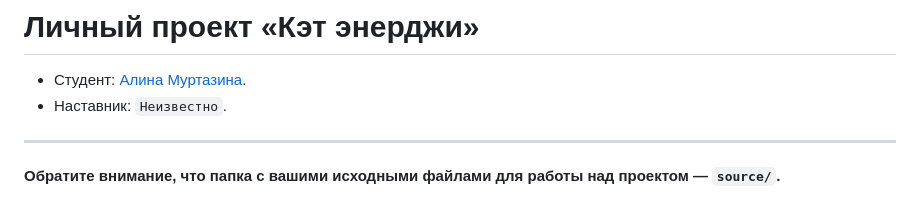
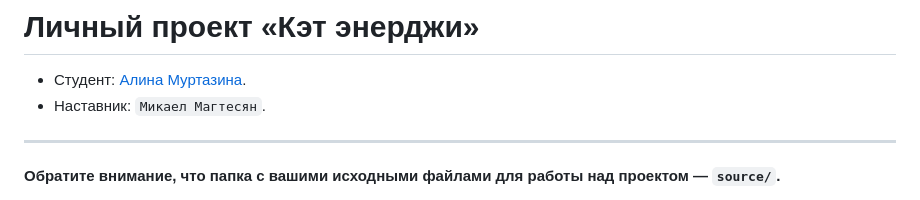
Before and after one commit to htmlacademy-adaptive/2244173-cat-energy-28, a Markdown page: Readme.md, the part around the change. GitHub-like rendering.

Commit message:
Добавляет наставника

```diff
--- a/Readme.md
+++ b/Readme.md
@@ -1,7 +1,7 @@
 # Личный проект «Кэт энерджи»
 
 * Студент: [Алина Муртазина](https://up.htmlacademy.ru/adaptive/28/user/2244173).
-* Наставник: `Неизвестно`.
+* Наставник: `Микаел Магтесян`.
 
 ---
 
```
